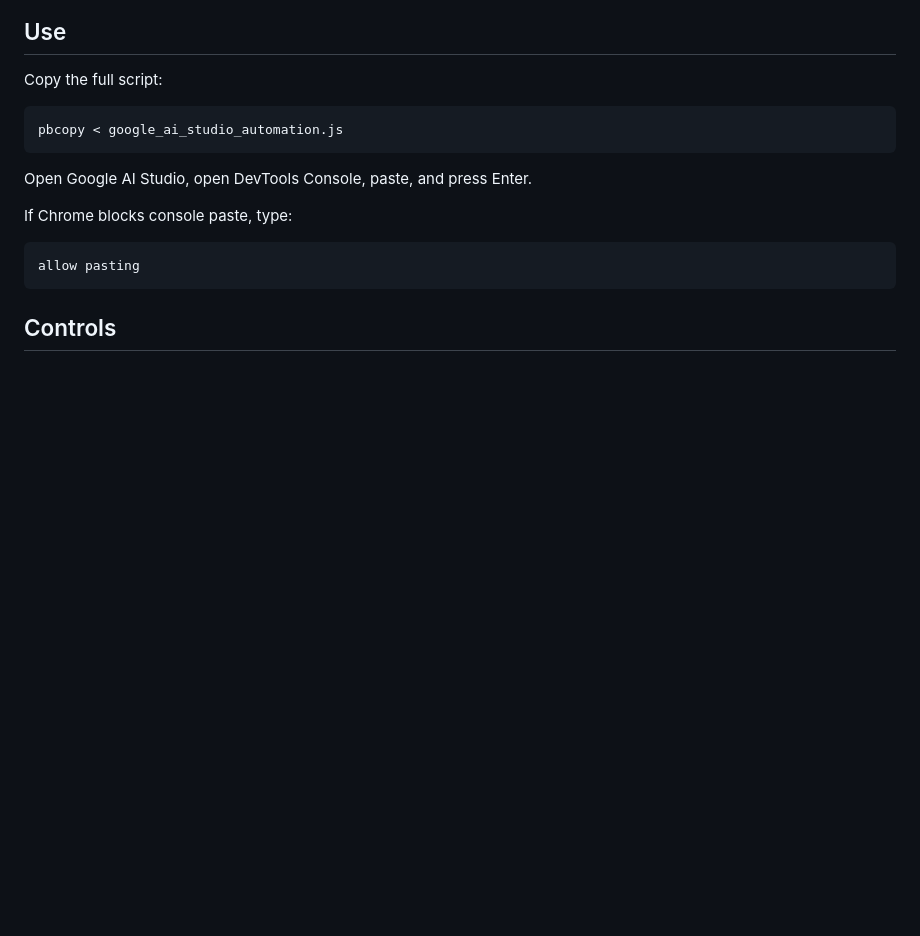
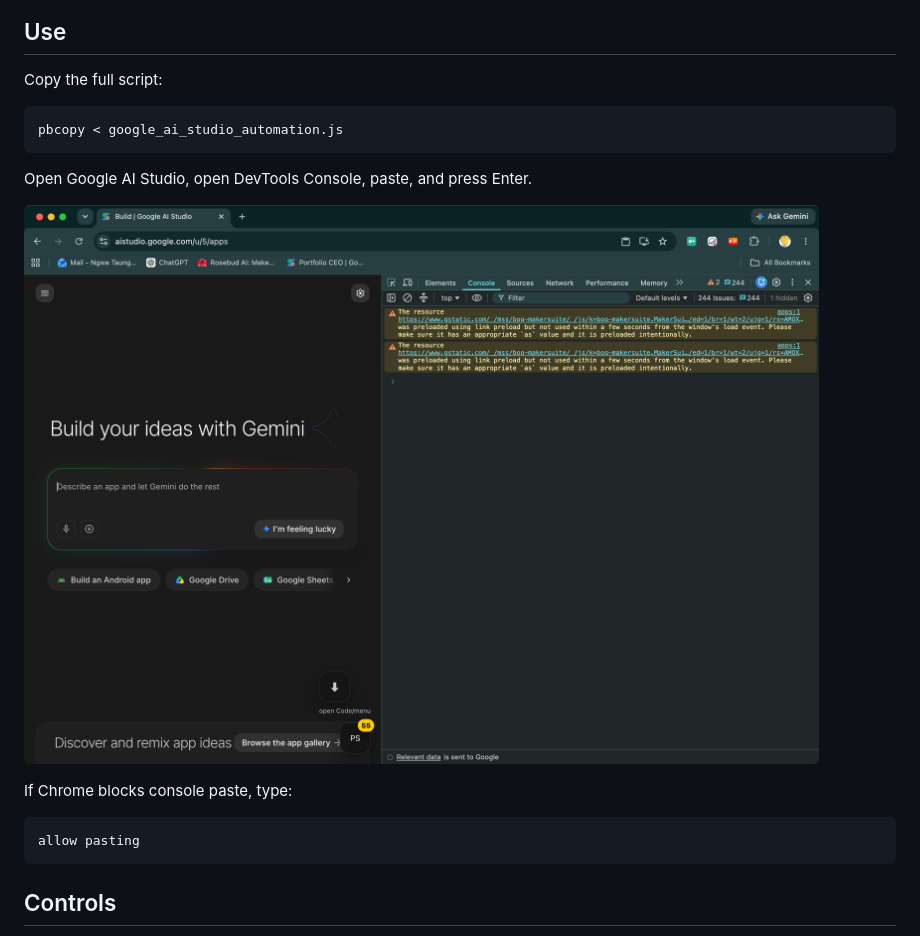
Before and after one commit to minthanthtoo/google-ai-studio-automation, a Markdown page: README.md, the part around the change. GitHub-like rendering; pictures changed too: docs/screenshots/console-injection.png (added); blank space fills up the shorter version.

Commit message:
Add console injection screenshot

````diff
--- a/README.md
+++ b/README.md
@@ -40,6 +40,8 @@ pbcopy < google_ai_studio_automation.js
 
 Open Google AI Studio, open DevTools Console, paste, and press Enter.
 
+![Console injection](docs/screenshots/console-injection.png)
+
 If Chrome blocks console paste, type:
 
 ```text
````
